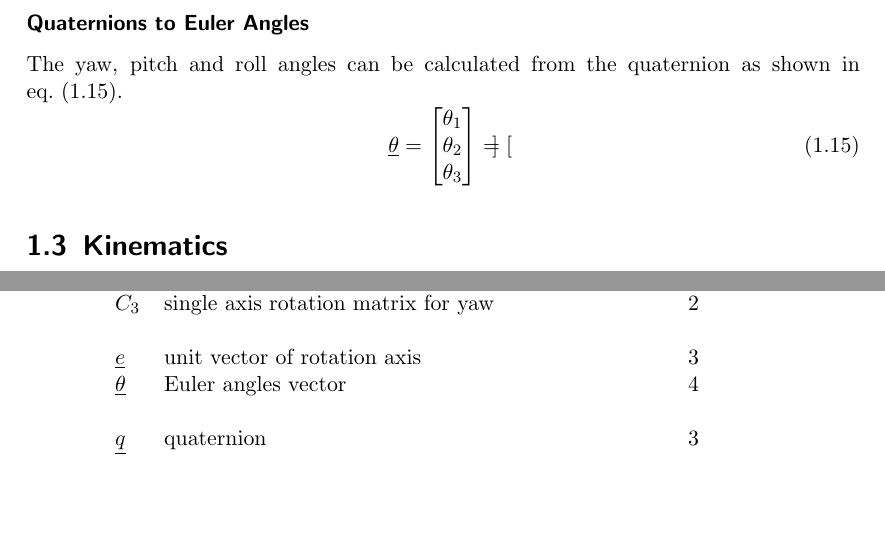
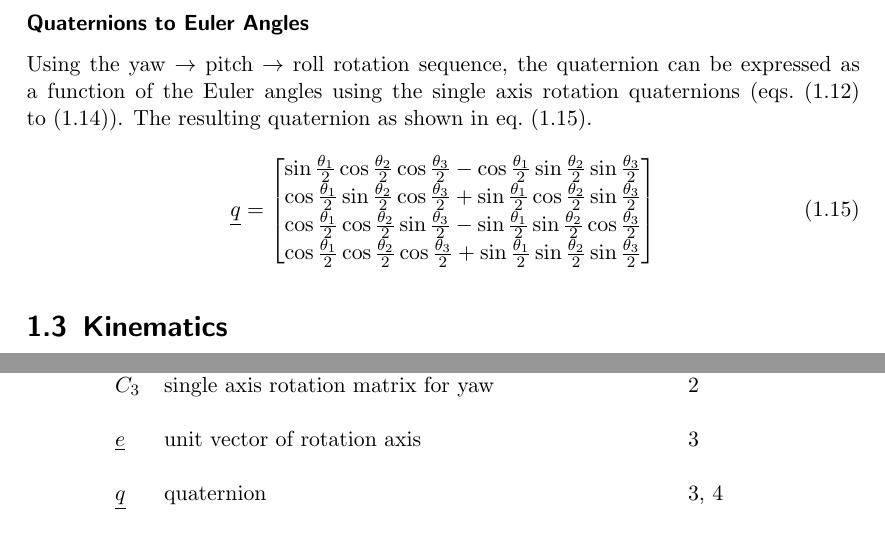
Before and after one commit to seasat/nonlinear-control-system, a LaTeX document (doc/report/report.tex): two parts of pages 7 and 10 of 11, joined at a grey line, cut so that both start at the same text, the shorter picture padded with empty space. Compiled offline with pdfLaTeX.

Commit message:
add ypr to quaternion

```diff
--- a/doc/report/report.tex
+++ b/doc/report/report.tex
@@ -210,16 +210,21 @@ Using the definition of single axis rotation in \gls{ac:dcm} representation (\cr
 
 
 \subsubsection*{Quaternions to Euler Angles}
-The yaw, pitch and roll angles can be calculated from the quaternion as shown in \cref{eqt:quaternion_to_euler}.
-\begin{equation} \label{eqt:quaternion_to_euler}
-    \gls{sy:ypr} = \begin{bmatrix}
-        \gls{sy:roll} \\
-        \gls{sy:pitch} \\
-        \gls{sy:yaw}
-    \end{bmatrix}
-    =
-    \begin{bmatrix}
-
+Using the yaw $\rightarrow$ pitch $\rightarrow$ roll rotation sequence, the quaternion can be expressed as a function of the Euler angles using the single axis rotation quaternions (\cref{eqt:quaternion_c1,eqt:quaternion_c2,eqt:quaternion_c3}).
+The resulting quaternion as shown in \cref{eqt:ypr_to_quaternion}.
+\begin{equation} \label{eqt:ypr_to_quaternion}
+    \gls{sy:q} = \begin{bmatrix}
+        \sin \frac{\gls{sy:roll}}{2} \cos \frac{\gls{sy:pitch}}{2} \cos \frac{\gls{sy:yaw}}{2}
+        - \cos \frac{\gls{sy:roll}}{2} \sin \frac{\gls{sy:pitch}}{2} \sin \frac{\gls{sy:yaw}}{2}
+        \\
+        \cos \frac{\gls{sy:roll}}{2} \sin \frac{\gls{sy:pitch}}{2} \cos \frac{\gls{sy:yaw}}{2}
+        + \sin \frac{\gls{sy:roll}}{2} \cos \frac{\gls{sy:pitch}}{2} \sin \frac{\gls{sy:yaw}}{2}
+        \\
+        \cos \frac{\gls{sy:roll}}{2} \cos \frac{\gls{sy:pitch}}{2} \sin \frac{\gls{sy:yaw}}{2}
+        - \sin \frac{\gls{sy:roll}}{2} \sin \frac{\gls{sy:pitch}}{2} \cos \frac{\gls{sy:yaw}}{2}
+        \\
+        \cos \frac{\gls{sy:roll}}{2} \cos \frac{\gls{sy:pitch}}{2} \cos \frac{\gls{sy:yaw}}{2}
+        + \sin \frac{\gls{sy:roll}}{2} \sin \frac{\gls{sy:pitch}}{2} \sin \frac{\gls{sy:yaw}}{2}
     \end{bmatrix}
 \end{equation}
 
```
